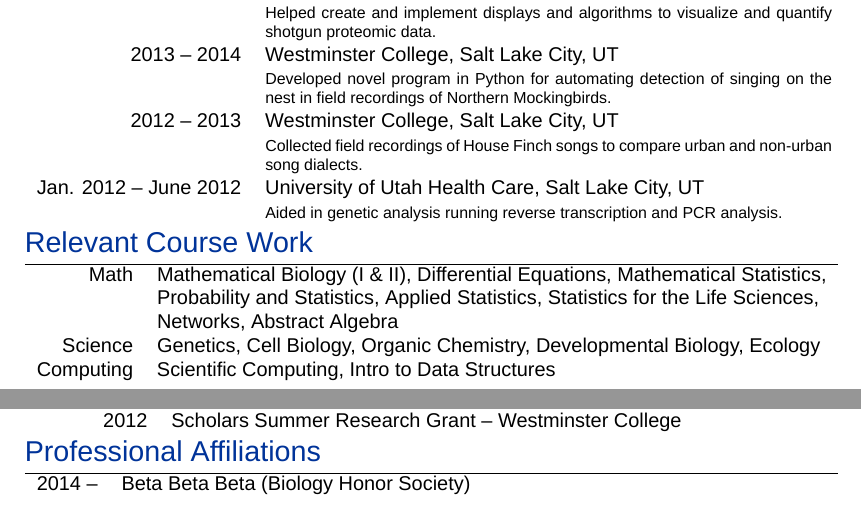
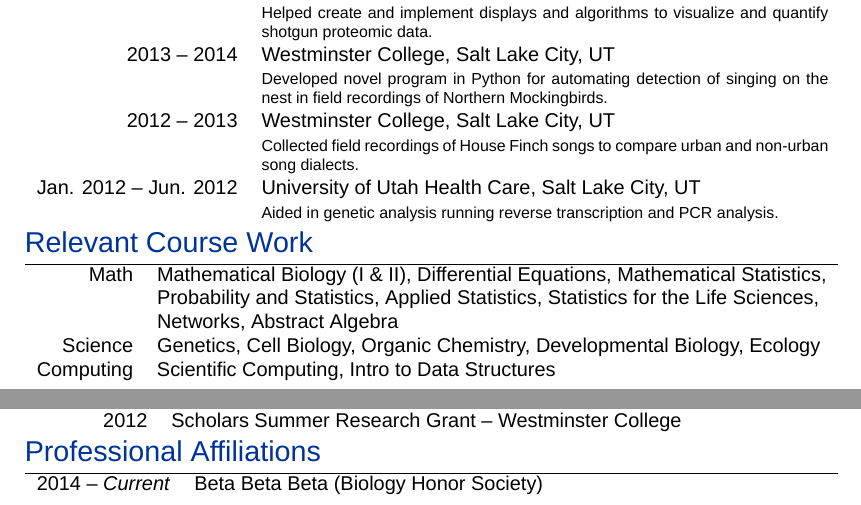
Before and after one commit to dakota-hawkins/CV, a LaTeX CV (HawkinsCV.tex): two parts of pages 1 and 2 of 2, joined at a grey line, cut so that both start at the same text. Compiled offline with XeLaTeX; a missing font is replaced by an installed copy or a similar font.

Commit message:
Fixed a few date formats.

```diff
--- a/HawkinsCV.tex
+++ b/HawkinsCV.tex
@@ -103,7 +103,7 @@
 & \footnotesize{Developed novel program in Python for automating detection of singing on the nest in field recordings of Northern Mockingbirds.}\\
 \textsc{2012 -- 2013} & Westminster College, Salt Lake City, UT\\
 & \footnotesize{Collected field recordings of House Finch songs to compare urban and non-urban song dialects.}\\
-\textsc{Jan. 2012 -- June 2012} & University of Utah Health Care, Salt Lake City, UT
+\textsc{Jan. 2012 -- Jun. 2012} & University of Utah Health Care, Salt Lake City, UT
 \\& \footnotesize{Aided in genetic analysis running reverse transcription and PCR analysis.}
 \end{tabular}
 
@@ -176,6 +176,6 @@
 %Section: Professional Affiliations
 \section{\color{linkcolour}{Professional Affiliations}}
 \begin{tabular}{rl}
-2014 -- & Beta Beta Beta (Biology Honor Society) \\
+2014 -- \emph{Current} & Beta Beta Beta (Biology Honor Society) \\
 \end{tabular}
 \end{document}
```
Also changed, not shown: HawkinsCV.pdf.
